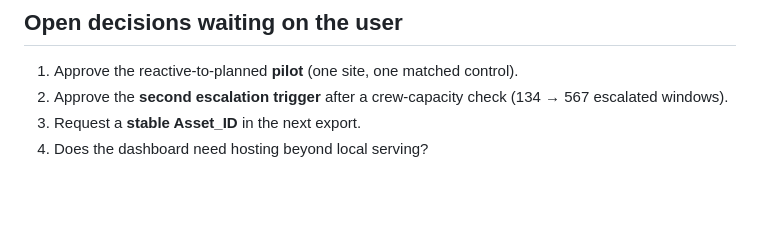
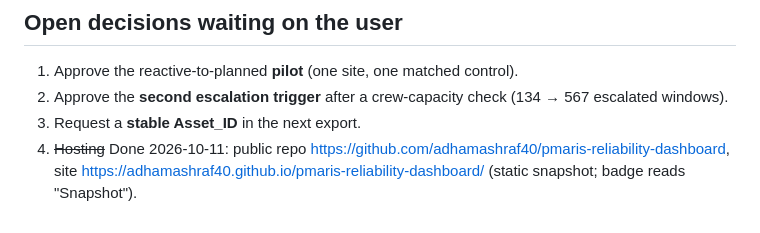
Before and after one commit to adhamashraf40/pmaris-reliability-dashboard, a Markdown page: PROGRESS.md, the part around the change. GitHub-like rendering; blank space fills up the shorter version.

```diff
--- a/PROGRESS.md
+++ b/PROGRESS.md
@@ -63,4 +63,4 @@ Snapshot of where the project actually is.
 1. Approve the reactive-to-planned **pilot** (one site, one matched control).
 2. Approve the **second escalation trigger** after a crew-capacity check (134 → 567 escalated windows).
 3. Request a **stable Asset_ID** in the next export.
-4. Does the dashboard need hosting beyond local serving?
+4. ~~Hosting~~ Done 2026-10-11: public repo https://github.com/adhamashraf40/pmaris-reliability-dashboard, site https://adhamashraf40.github.io/pmaris-reliability-dashboard/ (static snapshot; badge reads "Snapshot").
```
Also changed, not shown: PROJECT_MEMORY.md (+7 -0 lines), README.md (+2 -0 lines).
